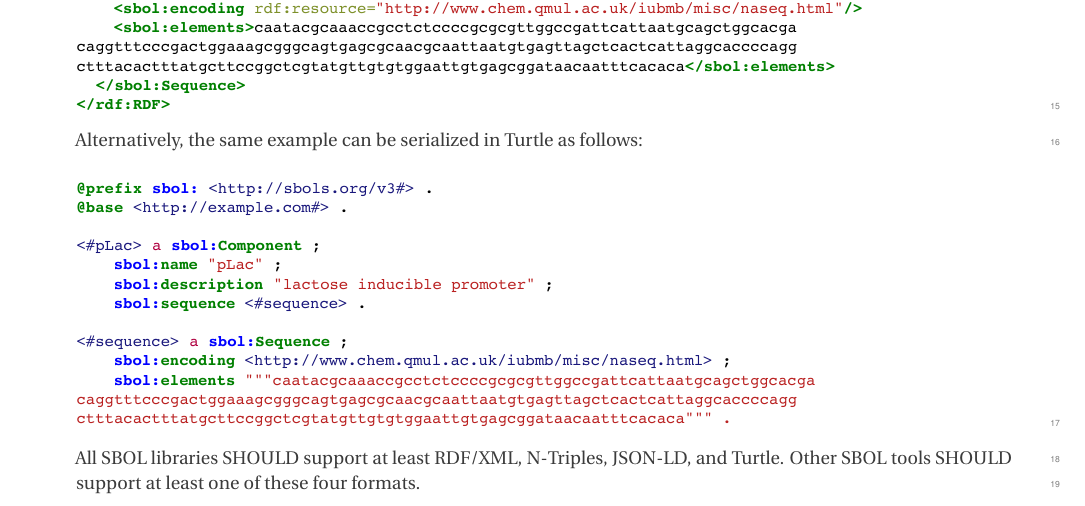
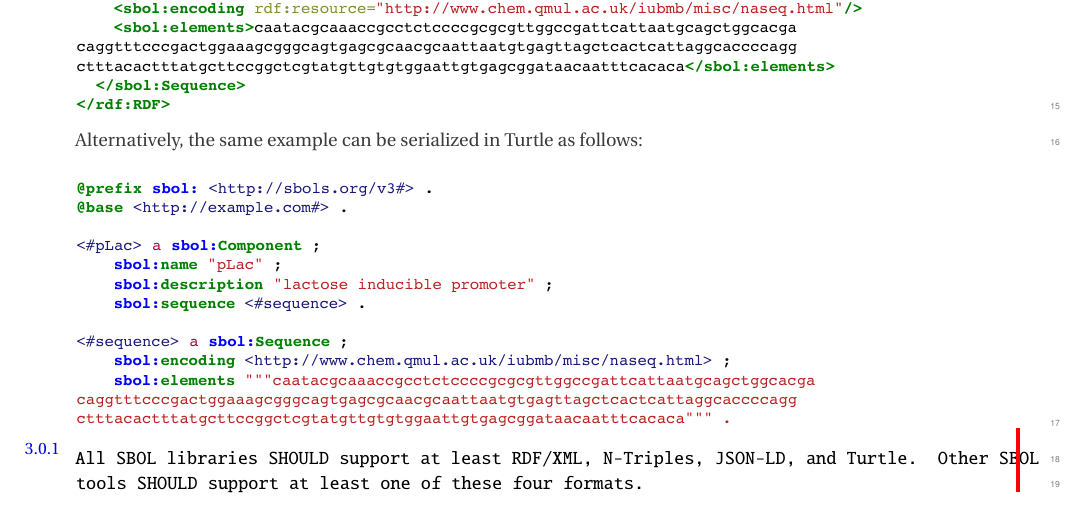
Before and after one commit to SynBioDex/SBOL-specification, a LaTeX document (sbol3.tex, which reads serialization.tex): part of page 46 of 62, cut so that both start at the same text. Compiled offline with pdfLaTeX.

Commit message:
Updated serialization.tex with 3.0.1 tag
first commit please @Fontanapink give me feedback.

```diff
--- a/serialization.tex
+++ b/serialization.tex
@@ -18,5 +18,5 @@ Alternatively, the same example can be serialized in Turtle as follows:
 \vspace{3mm}
 \includegraphics{example_serialization/example_turtle.pdf}
 
-All SBOL libraries SHOULD support at least RDF/XML, N-Triples, JSON-LD, and Turtle.
-Other SBOL tools SHOULD support at least one of these four formats.
+\threezeroone{\sbol{All SBOL libraries SHOULD support at least RDF/XML, N-Triples, JSON-LD, and Turtle.
+Other SBOL tools SHOULD support at least one of these four formats.}}
```
